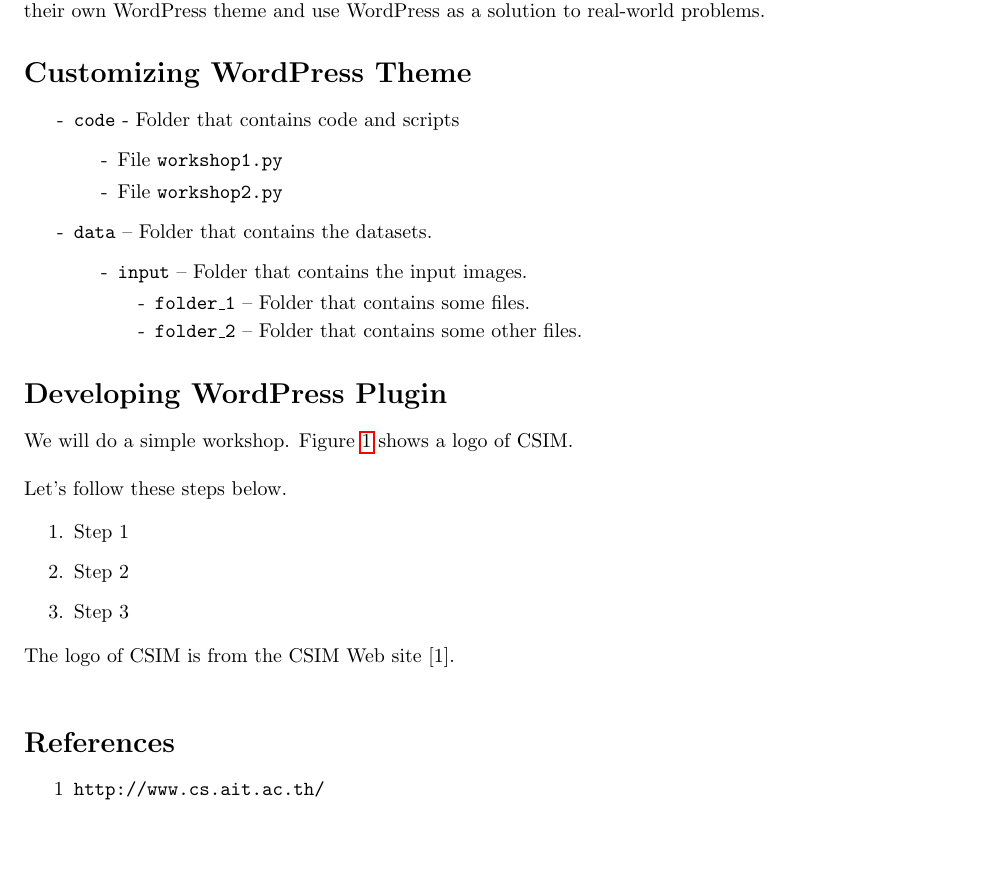
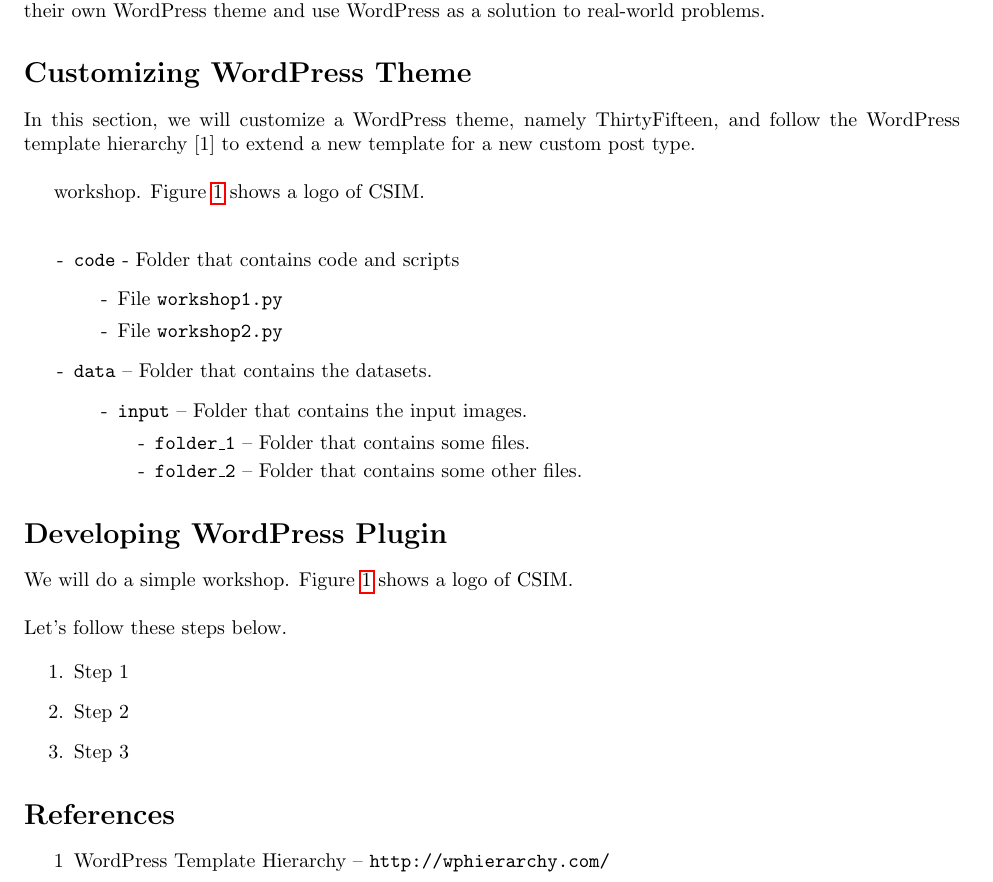
Before and after one commit to prontoschool/wordpress-workshop, a LaTeX document (ITE337-Stamford/handout.tex): part of page 1 of 2, cut so that both start at the same text, the shorter picture padded with empty space. Compiled offline with pdfLaTeX.

Commit message:
draft intro

```diff
--- a/ITE337-Stamford/handout.tex
+++ b/ITE337-Stamford/handout.tex
@@ -60,6 +60,13 @@
 
 \section*{Customizing WordPress Theme}
 
+\noindent In this section, we will customize a WordPress theme, namely
+    ThirtyFifteen, and follow the WordPress template hierarchy~[1] to extend
+    a new template for a new custom post type. \\
+
+workshop. Figure~\ref{fig:csim-logo} shows
+a logo of CSIM. \\
+
 \begin{itemize}
     \item[-] {\tt code} - Folder that contains code and scripts
     \begin{itemize}
@@ -98,12 +105,10 @@ a logo of CSIM. \\
     \item Step 3
 \end{enumerate}
 
-\noindent The logo of CSIM is from the CSIM Web site~[1]. \\
-
 \section*{References}
 
 \begin{itemize}
-    \item[1] \tt{http://www.cs.ait.ac.th/}
+    \item[1] WordPress Template Hierarchy -- \tt{http://wphierarchy.com/}
 \end{itemize}
 
 \end{document}
```
